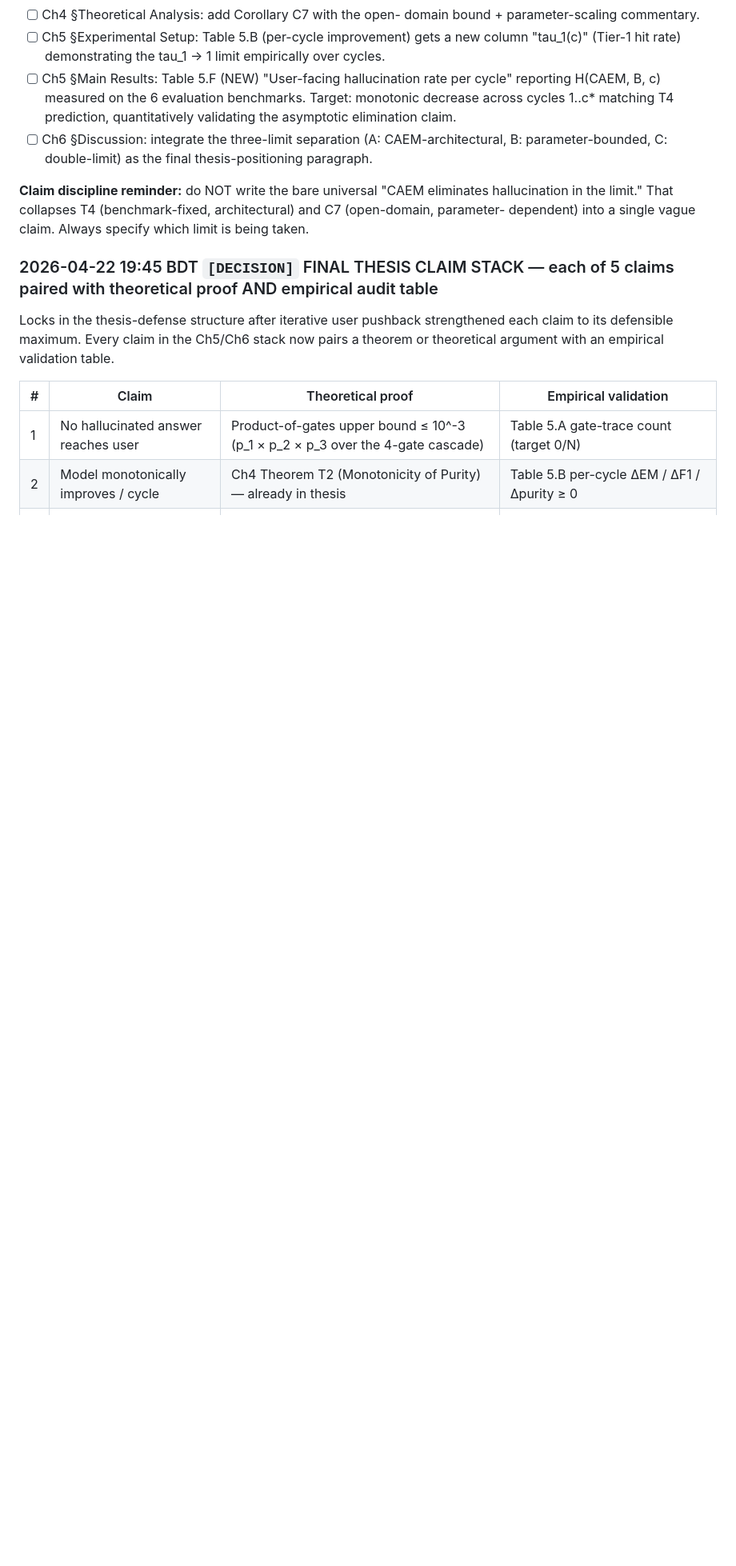
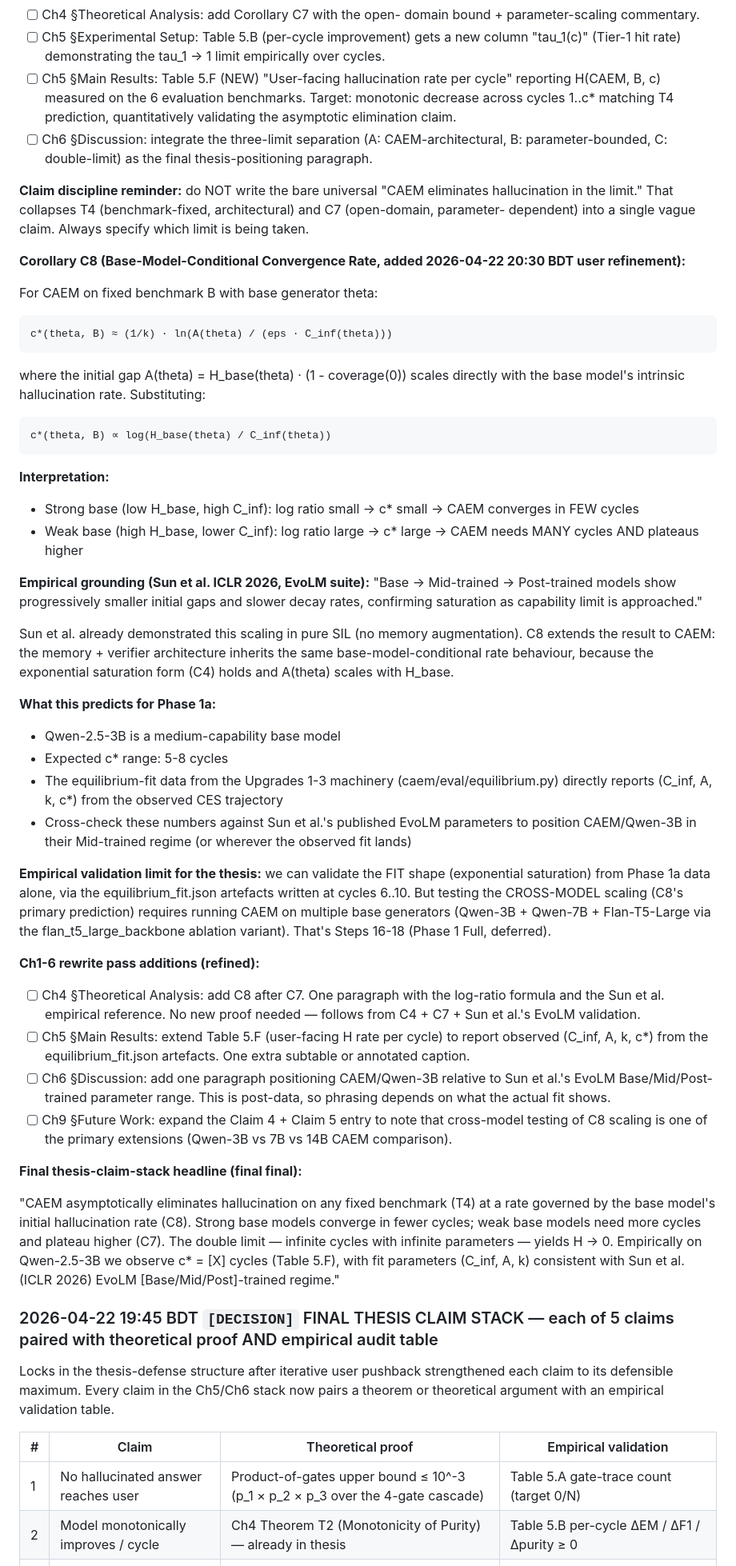
Before and after one commit to aksaN000/caem-thesis, a Markdown page: branch_C_log.md, the part around the change. Shown at 80% size. Rendered like a GitHub page; blank space fills up the shorter version.

Commit message:
log: Corollary C8 — base-model-conditional convergence rate
User refinement 2026-04-22 20:30: 'hallucination reduction is
proportional to base model's initial accuracy — if it starts high,
converges faster.'

Adds Corollary C8 as the rate-scaling companion to T4 + C7. Follows
directly from Sun et al. (ICLR 2026) C4 exponential saturation form
substituted with A(theta) = H_base(theta) x (1 - coverage(0)):

  c*(theta, B) proportional to log(H_base(theta) / C_inf(theta))

Interpretation:
  Strong base: low H_base, high C_inf -> small log ratio -> few
    cycles to equilibrium
  Weak base: high H_base, lower C_inf -> large log ratio -> many
    cycles + higher plateau

Empirical grounding: Sun et al. demonstrated this scaling on their
EvoLM suite (Base to Mid-trained to Post-trained progression shows
progressively smaller initial gaps and slower decay rates). C8
extends their result to CAEM's memory-augmented setting by inheriting
the exponential saturation form.

Phase 1a validation limit:
  - We CAN validate the fit shape (exponential saturation) from
    Phase 1a data via equilibrium_fit.json artefacts at cycles 6-10
  - Cross-check observed (C_inf, A, k) vs Sun et al. EvoLM published
    parameters to position CAEM/Qwen-3B in their regime
  - Cross-model testing of C8 scaling requires Steps 16-18 (Phase
    1 Full, deferred) via flan_t5_large_backbone + larger Qwen
    variants

Final thesis-claim-stack headline (now 4-dimensional):
  T4: asymptotic elimination on fixed benchmark (architectural)
  C7: open-domain bound scales with base H_base (parameter floor)
  C8: convergence rate scales with initial gap log(H_base / C_inf)
  Double limit: infinite c + infinite theta -> H -> 0

Empirically on Qwen-2.5-3B at Phase 1a: fit (C_inf, A, k, c*)
reported in Table 5.F, positioned relative to Sun et al. EvoLM.

Ch4 gets one-paragraph C8. Ch5 Table 5.F extended with fit params
subtable. Ch6 Discussion adds regime-positioning paragraph after
data lands. Ch9 Future Work notes cross-model C8 testing as primary
extension.

All additions to Ch1-6 rewrite TODO list, no new empirical work
required beyond already-planned equilibrium fit + Phase 1a audit.

```diff
--- a/branch_C_log.md
+++ b/branch_C_log.md
@@ -131,6 +131,83 @@ the parameter-scaling literature (removes H_base)."
 (benchmark-fixed, architectural) and C7 (open-domain, parameter-
 dependent) into a single vague claim. Always specify which limit
 is being taken.
+
+**Corollary C8 (Base-Model-Conditional Convergence Rate, added
+2026-04-22 20:30 BDT user refinement):**
+
+For CAEM on fixed benchmark B with base generator theta:
+
+    c*(theta, B) ≈ (1/k) · ln(A(theta) / (eps · C_inf(theta)))
+
+where the initial gap A(theta) = H_base(theta) · (1 - coverage(0))
+scales directly with the base model's intrinsic hallucination rate.
+Substituting:
+
+    c*(theta, B) ∝ log(H_base(theta) / C_inf(theta))
+
+**Interpretation:**
+- Strong base (low H_base, high C_inf): log ratio small → c*
+  small → CAEM converges in FEW cycles
+- Weak base (high H_base, lower C_inf): log ratio large → c*
+  large → CAEM needs MANY cycles AND plateaus higher
+
+**Empirical grounding (Sun et al. ICLR 2026, EvoLM suite):**
+  "Base → Mid-trained → Post-trained models show progressively
+   smaller initial gaps and slower decay rates, confirming
+   saturation as capability limit is approached."
+
+Sun et al. already demonstrated this scaling in pure SIL (no memory
+augmentation). C8 extends the result to CAEM: the memory + verifier
+architecture inherits the same base-model-conditional rate
+behaviour, because the exponential saturation form (C4) holds and
+A(theta) scales with H_base.
+
+**What this predicts for Phase 1a:**
+- Qwen-2.5-3B is a medium-capability base model
+- Expected c* range: 5-8 cycles
+- The equilibrium-fit data from the Upgrades 1-3 machinery
+  (caem/eval/equilibrium.py) directly reports (C_inf, A, k, c*)
+  from the observed CES trajectory
+- Cross-check these numbers against Sun et al.'s published EvoLM
+  parameters to position CAEM/Qwen-3B in their Mid-trained regime
+  (or wherever the observed fit lands)
+
+**Empirical validation limit for the thesis:** we can validate the
+FIT shape (exponential saturation) from Phase 1a data alone, via
+the equilibrium_fit.json artefacts written at cycles 6..10. But
+testing the CROSS-MODEL scaling (C8's primary prediction) requires
+running CAEM on multiple base generators (Qwen-3B + Qwen-7B +
+Flan-T5-Large via the flan_t5_large_backbone ablation variant).
+That's Steps 16-18 (Phase 1 Full, deferred).
+
+**Ch1-6 rewrite pass additions (refined):**
+
+- [ ] Ch4 §Theoretical Analysis: add C8 after C7. One paragraph
+      with the log-ratio formula and the Sun et al. empirical
+      reference. No new proof needed — follows from C4 + C7 +
+      Sun et al.'s EvoLM validation.
+- [ ] Ch5 §Main Results: extend Table 5.F (user-facing H rate per
+      cycle) to report observed (C_inf, A, k, c*) from the
+      equilibrium_fit.json artefacts. One extra subtable or
+      annotated caption.
+- [ ] Ch6 §Discussion: add one paragraph positioning CAEM/Qwen-3B
+      relative to Sun et al.'s EvoLM Base/Mid/Post-trained
+      parameter range. This is post-data, so phrasing depends on
+      what the actual fit shows.
+- [ ] Ch9 §Future Work: expand the Claim 4 + Claim 5 entry to
+      note that cross-model testing of C8 scaling is one of the
+      primary extensions (Qwen-3B vs 7B vs 14B CAEM comparison).
+
+**Final thesis-claim-stack headline (final final):**
+
+"CAEM asymptotically eliminates hallucination on any fixed benchmark
+(T4) at a rate governed by the base model's initial hallucination
+rate (C8). Strong base models converge in fewer cycles; weak base
+models need more cycles and plateau higher (C7). The double limit —
+infinite cycles with infinite parameters — yields H → 0. Empirically
+on Qwen-2.5-3B we observe c* = [X] cycles (Table 5.F), with fit
+parameters (C_inf, A, k) consistent with Sun et al. (ICLR 2026)
+EvoLM [Base/Mid/Post]-trained regime."
 
 ### 2026-04-22 19:45 BDT  `[DECISION]`  FINAL THESIS CLAIM STACK — each of 5 claims paired with theoretical proof AND empirical audit table
 
```
